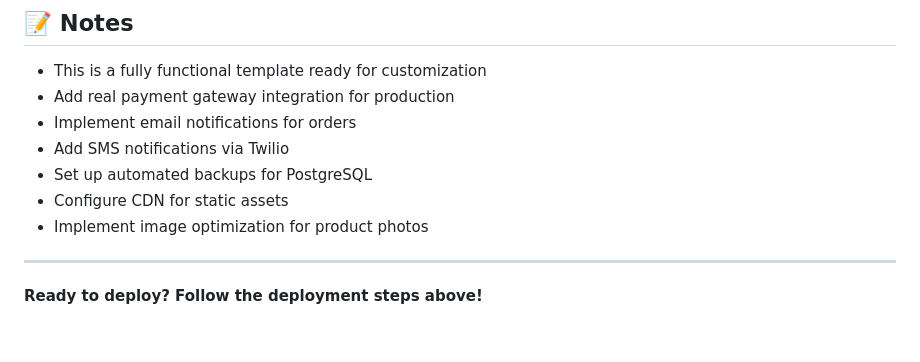
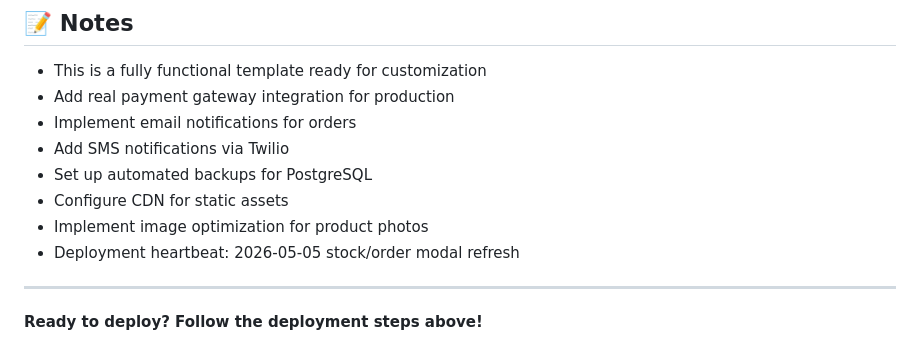
Before and after one commit to boyoart/FoodNova-WebApp, a Markdown page: README.md, the part around the change. Rendered like a GitHub page.

```diff
--- a/README.md
+++ b/README.md
@@ -447,6 +447,7 @@ This project is built for FoodNova. All rights reserved.
 - Set up automated backups for PostgreSQL
 - Configure CDN for static assets
 - Implement image optimization for product photos
+- Deployment heartbeat: 2026-05-05 stock/order modal refresh
 
 ---
 
```
